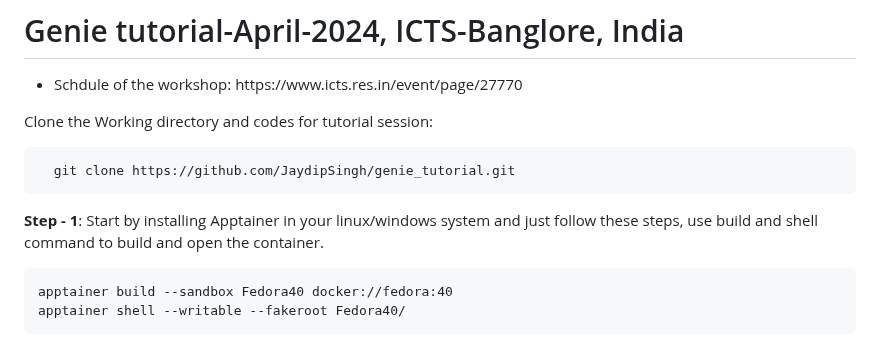
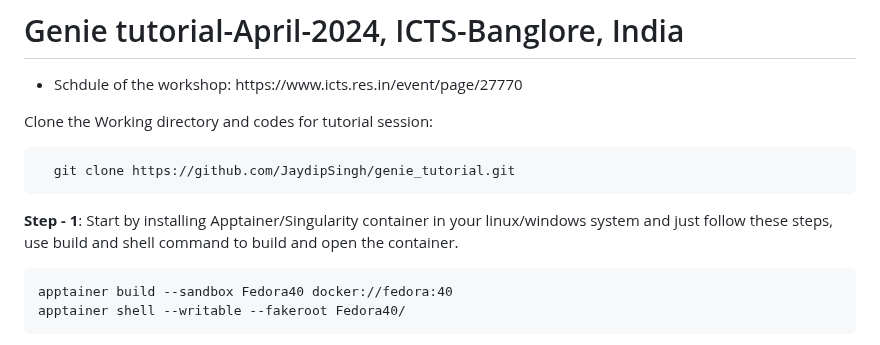
Before and after one commit to JaydipSingh/genie_tutorial, a Markdown page: README.md, the part around the change. GitHub-like rendering.

Commit message:
GENIE Tutorials ICTS 2024

```diff
--- a/README.md
+++ b/README.md
@@ -9,7 +9,7 @@ Clone the Working directory and codes for tutorial session:
 
       git clone https://github.com/JaydipSingh/genie_tutorial.git
 
-  **Step - 1**: Start by installing Apptainer in your linux/windows system and just follow these steps, use build and shell command to build and open the container.
+  **Step - 1**: Start by installing Apptainer/Singularity container in your linux/windows system and just follow these steps, use build and shell command to build and open the container.
 
 
     apptainer build --sandbox Fedora40 docker://fedora:40
```
